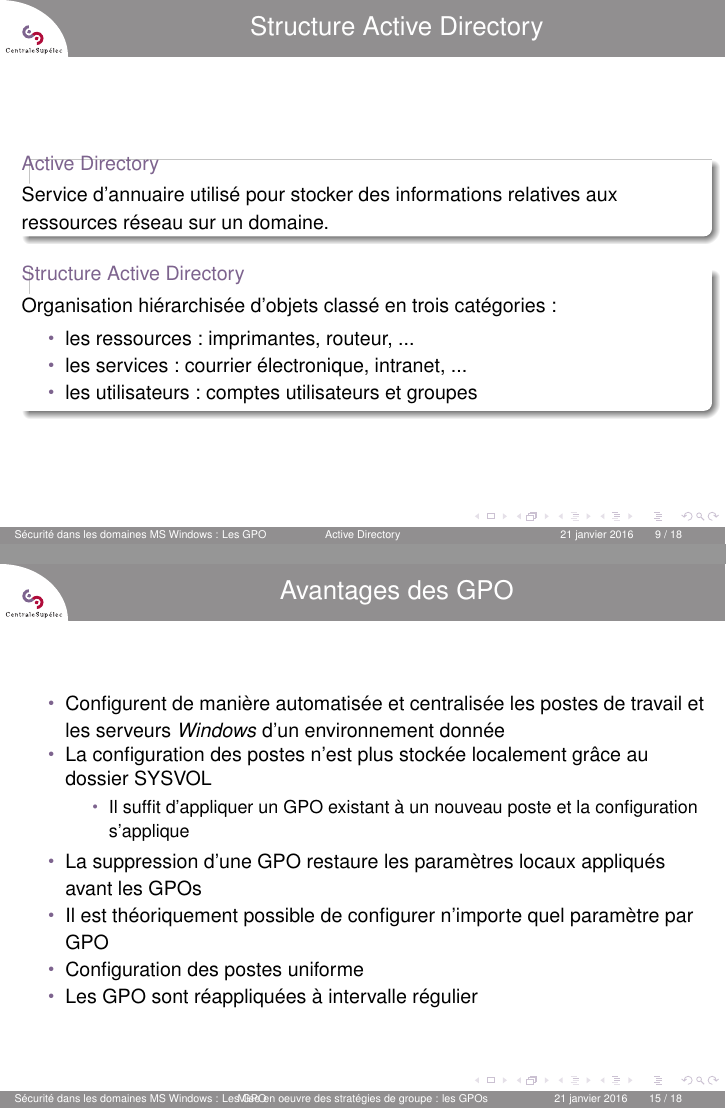
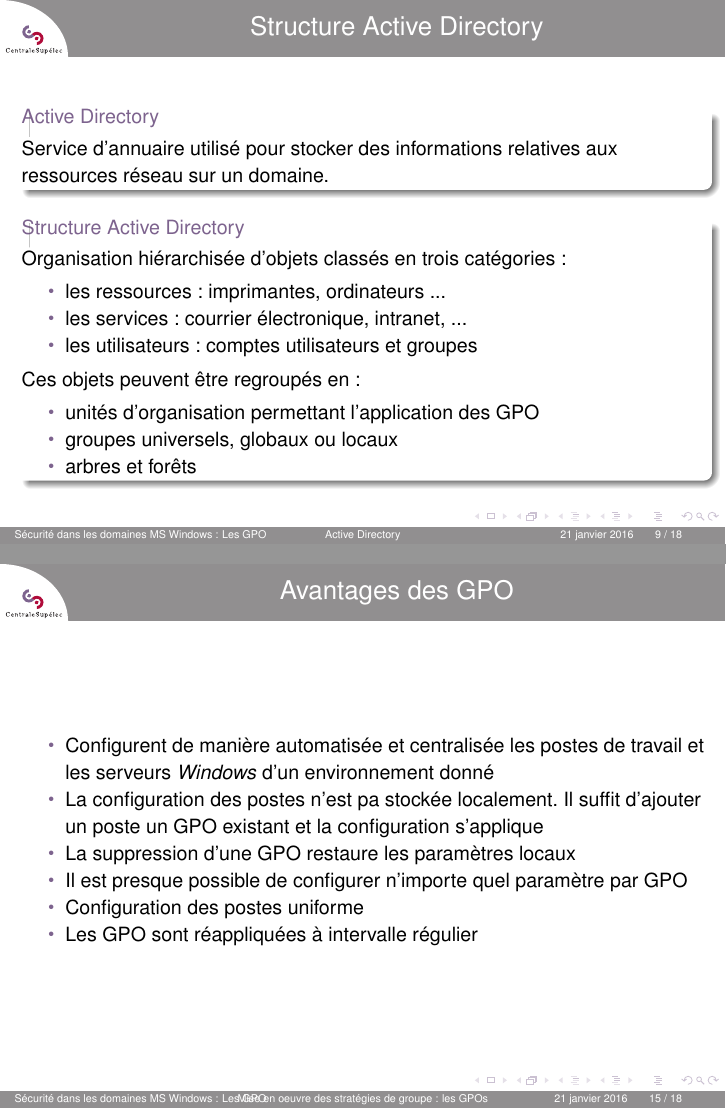
Before and after one commit to H3r3tiik/ReseauxZigbee, LaTeX slides (presentation/presentation.tex): pages 9 and 15 of 18, joined at a grey line. Compiled offline with pdfLaTeX.

Commit message:
Modifications de la présentation

```diff
--- a/presentation/presentation.tex
+++ b/presentation/presentation.tex
@@ -106,11 +106,17 @@
       Service d'annuaire utilisé pour stocker des informations relatives aux ressources réseau sur un domaine.
     \end{block}
     \begin{block}{Structure Active Directory}
-      Organisation hiérarchisée d'objets classé en trois catégories :
+      Organisation hiérarchisée d'objets classés en trois catégories :
       \begin{itemize}
-       \item les ressources : imprimantes, routeur, ...
+       \item les ressources : imprimantes, ordinateurs ...
        \item les services : courrier électronique, intranet, ...
        \item les utilisateurs : comptes utilisateurs et groupes
+      \end{itemize}
+      Ces objets peuvent être regroupés en :
+      \begin{itemize}
+       \item unités d'organisation permettant l'application des GPO
+       \item groupes universels, globaux ou locaux
+       \item arbres et forêts
       \end{itemize}
     \end{block}
   \end{frame}
@@ -180,13 +185,10 @@
   \begin{frame}
    \frametitle{Avantages des GPO}
    \begin{itemize}
-    \item Configurent de manière automatisée et centralisée les postes de travail et les serveurs \textit{Windows} d'un environnement donnée
-    \item La configuration des postes n'est plus stockée localement grâce au dossier SYSVOL
-    \begin{itemize}
-     \item Il suffit d'appliquer un GPO existant à un nouveau poste et la configuration s'applique
-    \end{itemize}
-    \item La suppression d'une GPO restaure les paramètres locaux appliqués avant les GPOs
-    \item Il est théoriquement possible de configurer n'importe quel paramètre par GPO
+    \item Configurent de manière automatisée et centralisée les postes de travail et les serveurs \textit{Windows} d'un environnement donné
+    \item La configuration des postes n'est pa stockée localement. Il suffit d'ajouter un poste un GPO existant et la configuration s'applique
+    \item La suppression d'une GPO restaure les paramètres locaux
+    \item Il est presque possible de configurer n'importe quel paramètre par GPO
     \item Configuration des postes uniforme
     \item Les GPO sont réappliquées à intervalle régulier
    \end{itemize}
```
Also changed, not shown: presentation/presentation.pdf, ressources/GPO-folder.png (added), presentation/presentation.tex (5 more changed lines), 4 other files.
